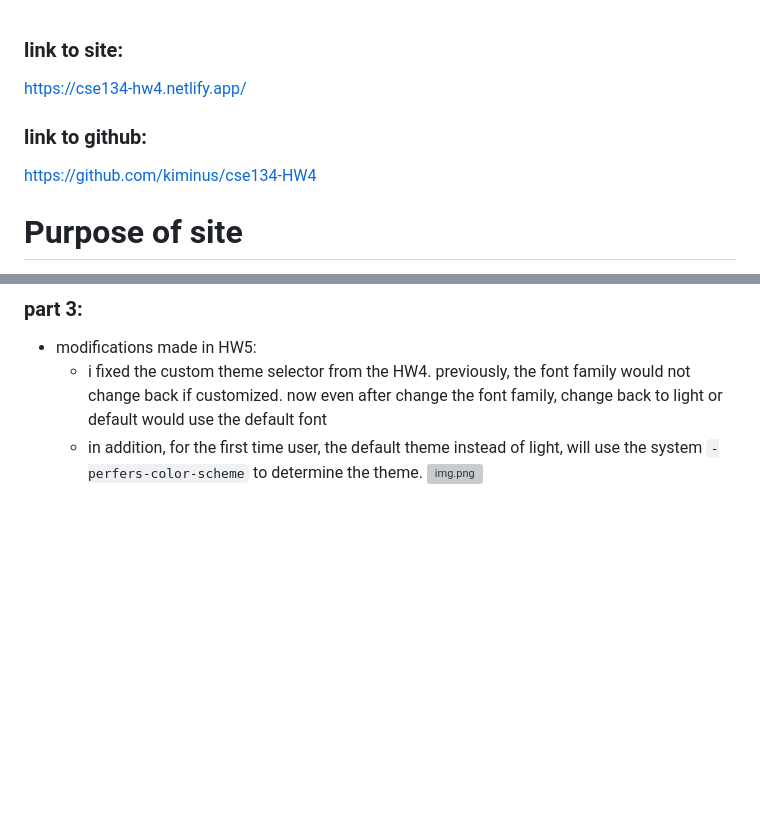
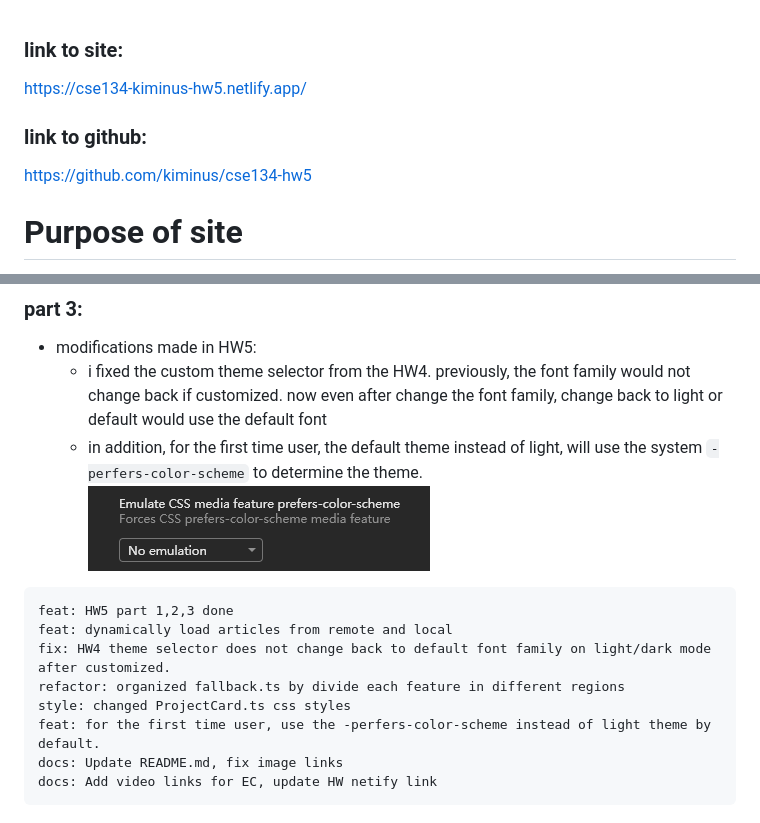
Before and after one commit to kiminus/cse134-hw5, a Markdown page: README.md, 2 parts joined by grey strips. Rendered like a GitHub page; blank space fills up the shorter version; grey boxes are pictures that could not be loaded.

Commit message:
docs: Update README.md, fix image links docs: Add video links for EC, update HW netify link
Closes gradescope hw5 early submission

````diff
--- a/README.md
+++ b/README.md
@@ -1,8 +1,8 @@
 ### link to site:
-https://cse134-hw4.netlify.app/
+https://cse134-kiminus-hw5.netlify.app/
 
 ### link to github:
-https://github.com/kiminus/cse134-HW4
+https://github.com/kiminus/cse134-hw5
 
 # Purpose of site
 the purpose of the site is to host my class notes about CSE 142, and explain the topics about assembly language, computer architecture history, performance optimizations, C++ templates and interpreting code from assembly.
@@ -168,4 +168,14 @@ npm run serve
 - modifications made in HW5:
   - i fixed the custom theme selector from the HW4. previously, the font family would not change back if customized. now even after change the font family, change back to light or default would use the default font
   - in addition, for the first time user, the default theme instead of light, will use the system `-perfers-color-scheme` to determine the theme.
-  ![img.png](static/images/img.png)
+  ![img.png](static/images/prefers-color-scheme.png)
+```
+feat: HW5 part 1,2,3 done
+feat: dynamically load articles from remote and local
+fix: HW4 theme selector does not change back to default font family on light/dark mode after customized.
+refactor: organized fallback.ts by divide each feature in different regions
+style: changed ProjectCard.ts css styles
+feat: for the first time user, use the -perfers-color-scheme instead of light theme by default.
+docs: Update README.md, fix image links
+docs: Add video links for EC, update HW netify link
+```
````
